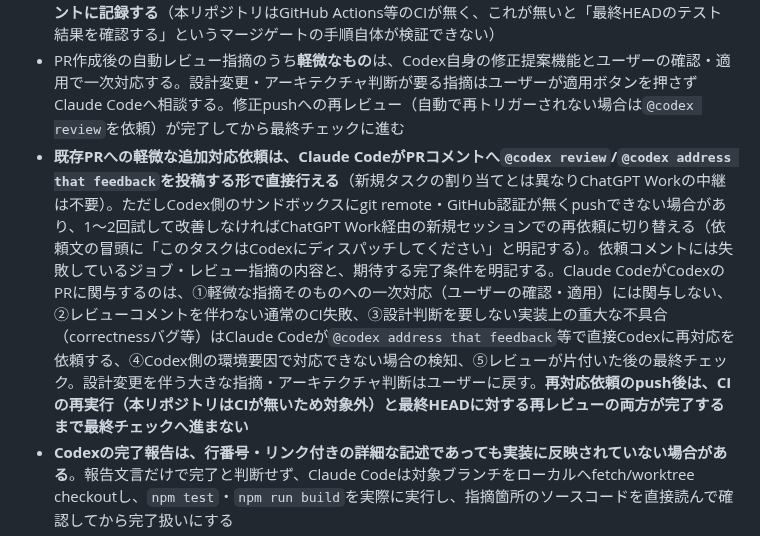
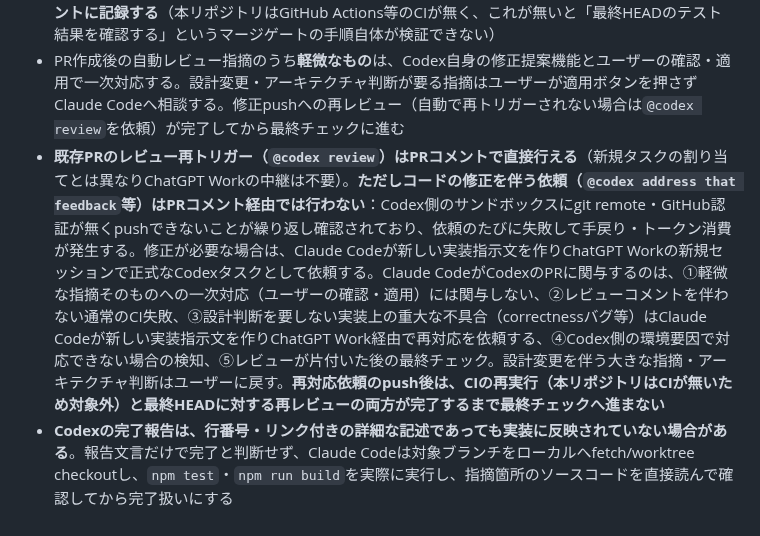
Before and after one commit to kumacha666/apps, a Markdown page: CLAUDE.md, the part around the change. Drawn GitHub-style.

Commit message:
docs: コード修正依頼はPRコメント経由の@codexを使わずChatGPT Work一本化
Co-Authored-By: Claude Sonnet 5 <noreply@anthropic.com>
Claude-Session: https://claude.ai/code/session_01TdekqVM5YADnZCuhvFmUwP

```diff
--- a/CLAUDE.md
+++ b/CLAUDE.md
@@ -78,7 +78,7 @@
 - Codexが作るブランチ名は `codex/<topic>`。`claude/<topic>`はClaude Codeが例外的にドキュメント修正等で直接コミットする場合のみ使う（通常の実装では使わない）。いずれも機能ごとに1PRへ絞る
 - **PR作成後、テスト・ビルド・必要なUI検証の結果は最終HEADのSHAと対応付けてPR本文またはコメントに記録する**（本リポジトリはGitHub Actions等のCIが無く、これが無いと「最終HEADのテスト結果を確認する」というマージゲートの手順自体が検証できない）
 - PR作成後の自動レビュー指摘のうち**軽微なもの**は、Codex自身の修正提案機能とユーザーの確認・適用で一次対応する。設計変更・アーキテクチャ判断が要る指摘はユーザーが適用ボタンを押さずClaude Codeへ相談する。修正pushへの再レビュー（自動で再トリガーされない場合は`@codex review`を依頼）が完了してから最終チェックに進む
-- **既存PRへの軽微な追加対応依頼は、Claude CodeがPRコメントへ`@codex review`/`@codex address that feedback`を投稿する形で直接行える**（新規タスクの割り当てとは異なりChatGPT Workの中継は不要）。ただしCodex側のサンドボックスにgit remote・GitHub認証が無くpushできない場合があり、1〜2回試して改善しなければChatGPT Work経由の新規セッションでの再依頼に切り替える（依頼文の冒頭に「このタスクはCodexにディスパッチしてください」と明記する）。依頼コメントには失敗しているジョブ・レビュー指摘の内容と、期待する完了条件を明記する。Claude CodeがCodexのPRに関与するのは、①軽微な指摘そのものへの一次対応（ユーザーの確認・適用）には関与しない、②レビューコメントを伴わない通常のCI失敗、③設計判断を要しない実装上の重大な不具合（correctnessバグ等）はClaude Codeが`@codex address that feedback`等で直接Codexに再対応を依頼する、④Codex側の環境要因で対応できない場合の検知、⑤レビューが片付いた後の最終チェック。設計変更を伴う大きな指摘・アーキテクチャ判断はユーザーに戻す。**再対応依頼のpush後は、CIの再実行（本リポジトリはCIが無いため対象外）と最終HEADに対する再レビューの両方が完了するまで最終チェックへ進まない**
+- **既存PRのレビュー再トリガー（`@codex review`）はPRコメントで直接行える**（新規タスクの割り当てとは異なりChatGPT Workの中継は不要）。**ただしコードの修正を伴う依頼（`@codex address that feedback`等）はPRコメント経由では行わない**：Codex側のサンドボックスにgit remote・GitHub認証が無くpushできないことが繰り返し確認されており、依頼のたびに失敗して手戻り・トークン消費が発生する。修正が必要な場合は、Claude Codeが新しい実装指示文を作りChatGPT Workの新規セッションで正式なCodexタスクとして依頼する。Claude CodeがCodexのPRに関与するのは、①軽微な指摘そのものへの一次対応（ユーザーの確認・適用）には関与しない、②レビューコメントを伴わない通常のCI失敗、③設計判断を要しない実装上の重大な不具合（correctnessバグ等）はClaude Codeが新しい実装指示文を作りChatGPT Work経由で再対応を依頼する、④Codex側の環境要因で対応できない場合の検知、⑤レビューが片付いた後の最終チェック。設計変更を伴う大きな指摘・アーキテクチャ判断はユーザーに戻す。**再対応依頼のpush後は、CIの再実行（本リポジトリはCIが無いため対象外）と最終HEADに対する再レビューの両方が完了するまで最終チェックへ進まない**
 - **Codexの完了報告は、行番号・リンク付きの詳細な記述であっても実装に反映されていない場合がある**。報告文言だけで完了と判断せず、Claude Codeは対象ブランチをローカルへfetch/worktree checkoutし、`npm test`・`npm run build`を実際に実行し、指摘箇所のソースコードを直接読んで確認してから完了扱いにする
 - **レビュースレッドはCodexが指摘に対応しても自動では解決済みにならない**。Claude Codeが実コード照合で解消を確認した上で`resolve_thread`する
 - **ビルド成果物をコミットするアプリでは、テスト・ビルドの合否だけでなく成果物自体の差分（サイズ・内容）も確認する**。`.env`等の秘密情報が無い実行環境での`npm run deploy`実行は、既存の正しいビルド成果物を劣化ビルドで上書きしうる
```
